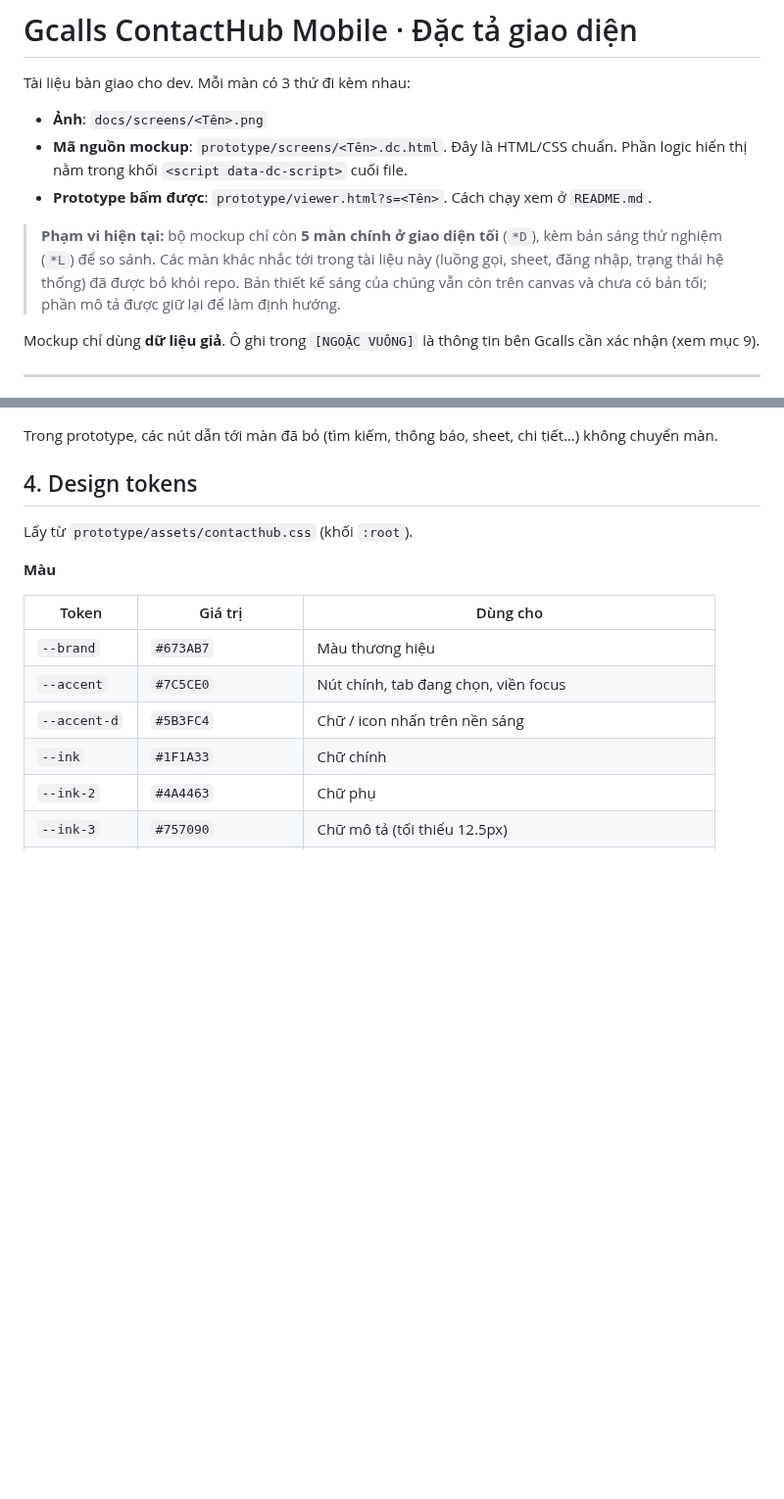
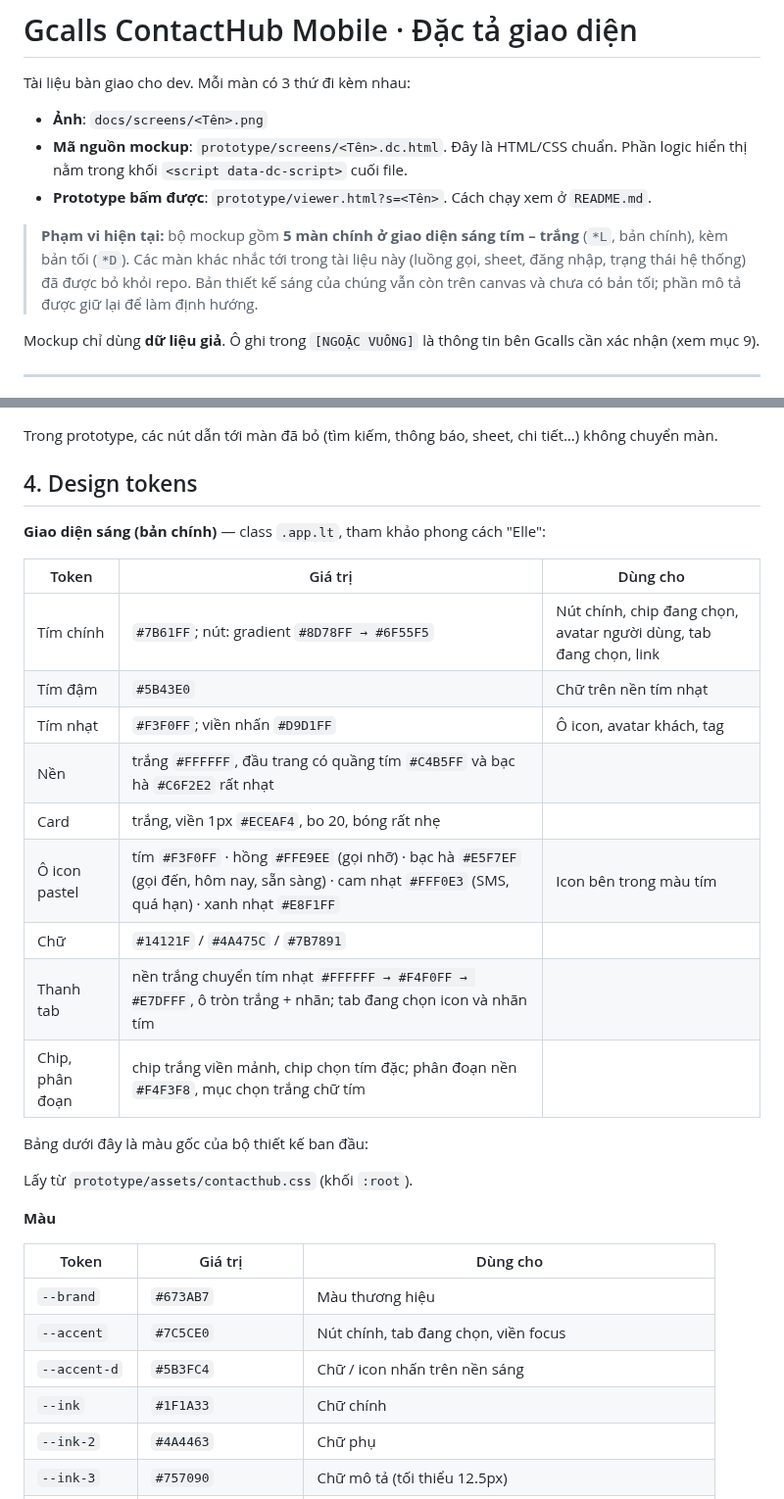
Before and after one commit to jeeotb/gcallshub, a Markdown page: docs/SPEC.md, 2 parts joined by grey strips. Shown at 98% size. GitHub-like rendering; blank space fills up the shorter version.

```diff
--- a/docs/SPEC.md
+++ b/docs/SPEC.md
@@ -6,7 +6,7 @@ Tài liệu bàn giao cho dev. Mỗi màn có 3 thứ đi kèm nhau:
 - **Mã nguồn mockup**: `prototype/screens/<Tên>.dc.html`. Đây là HTML/CSS chuẩn. Phần logic hiển thị nằm trong khối `<script data-dc-script>` cuối file.
 - **Prototype bấm được**: `prototype/viewer.html?s=<Tên>`. Cách chạy xem ở `README.md`.
 
-> **Phạm vi hiện tại:** bộ mockup chỉ còn **5 màn chính ở giao diện tối** (`*D`), kèm bản sáng thử nghiệm (`*L`) để so sánh. Các màn khác nhắc tới trong tài liệu này (luồng gọi, sheet, đăng nhập, trạng thái hệ thống) đã được bỏ khỏi repo. Bản thiết kế sáng của chúng vẫn còn trên canvas và chưa có bản tối; phần mô tả được giữ lại để làm định hướng.
+> **Phạm vi hiện tại:** bộ mockup gồm **5 màn chính ở giao diện sáng tím – trắng** (`*L`, bản chính), kèm bản tối (`*D`). Các màn khác nhắc tới trong tài liệu này (luồng gọi, sheet, đăng nhập, trạng thái hệ thống) đã được bỏ khỏi repo. Bản thiết kế sáng của chúng vẫn còn trên canvas và chưa có bản tối; phần mô tả được giữ lại để làm định hướng.
 
 Mockup chỉ dùng **dữ liệu giả**. Ô ghi trong `[NGOẶC VUÔNG]` là thông tin bên Gcalls cần xác nhận (xem mục 9).
 
@@ -64,6 +64,22 @@ Luồng gọi:
 Trong prototype, các nút dẫn tới màn đã bỏ (tìm kiếm, thông báo, sheet, chi tiết…) không chuyển màn.
 
 ## 4. Design tokens
+
+**Giao diện sáng (bản chính)** — class `.app.lt`, tham khảo phong cách "Elle":
+
+| Token | Giá trị | Dùng cho |
+|---|---|---|
+| Tím chính | `#7B61FF`; nút: gradient `#8D78FF → #6F55F5` | Nút chính, chip đang chọn, avatar người dùng, tab đang chọn, link |
+| Tím đậm | `#5B43E0` | Chữ trên nền tím nhạt |
+| Tím nhạt | `#F3F0FF`; viền nhấn `#D9D1FF` | Ô icon, avatar khách, tag |
+| Nền | trắng `#FFFFFF`, đầu trang có quầng tím `#C4B5FF` và bạc hà `#C6F2E2` rất nhạt | |
+| Card | trắng, viền 1px `#ECEAF4`, bo 20, bóng rất nhẹ | |
+| Ô icon pastel | tím `#F3F0FF` · hồng `#FFE9EE` (gọi nhỡ) · bạc hà `#E5F7EF` (gọi đến, hôm nay, sẵn sàng) · cam nhạt `#FFF0E3` (SMS, quá hạn) · xanh nhạt `#E8F1FF` | Icon bên trong màu tím |
+| Chữ | `#14121F` / `#4A475C` / `#7B7891` | |
+| Thanh tab | nền trắng chuyển tím nhạt `#FFFFFF → #F4F0FF → #E7DFFF`, ô tròn trắng + nhãn; tab đang chọn icon và nhãn tím | |
+| Chip, phân đoạn | chip trắng viền mảnh, chip chọn tím đặc; phân đoạn nền `#F4F3F8`, mục chọn trắng chữ tím | |
+
+Bảng dưới đây là màu gốc của bộ thiết kế ban đầu:
 
 Lấy từ `prototype/assets/contacthub.css` (khối `:root`).
 
```
Also changed, not shown: README.md (+4 -4 lines), docs/screens/AccountL.png, docs/screens/ContactsL.png, docs/screens/HistoryL.png, docs/screens/MainL.png, docs/screens/TasksL.png, 3 other files.
